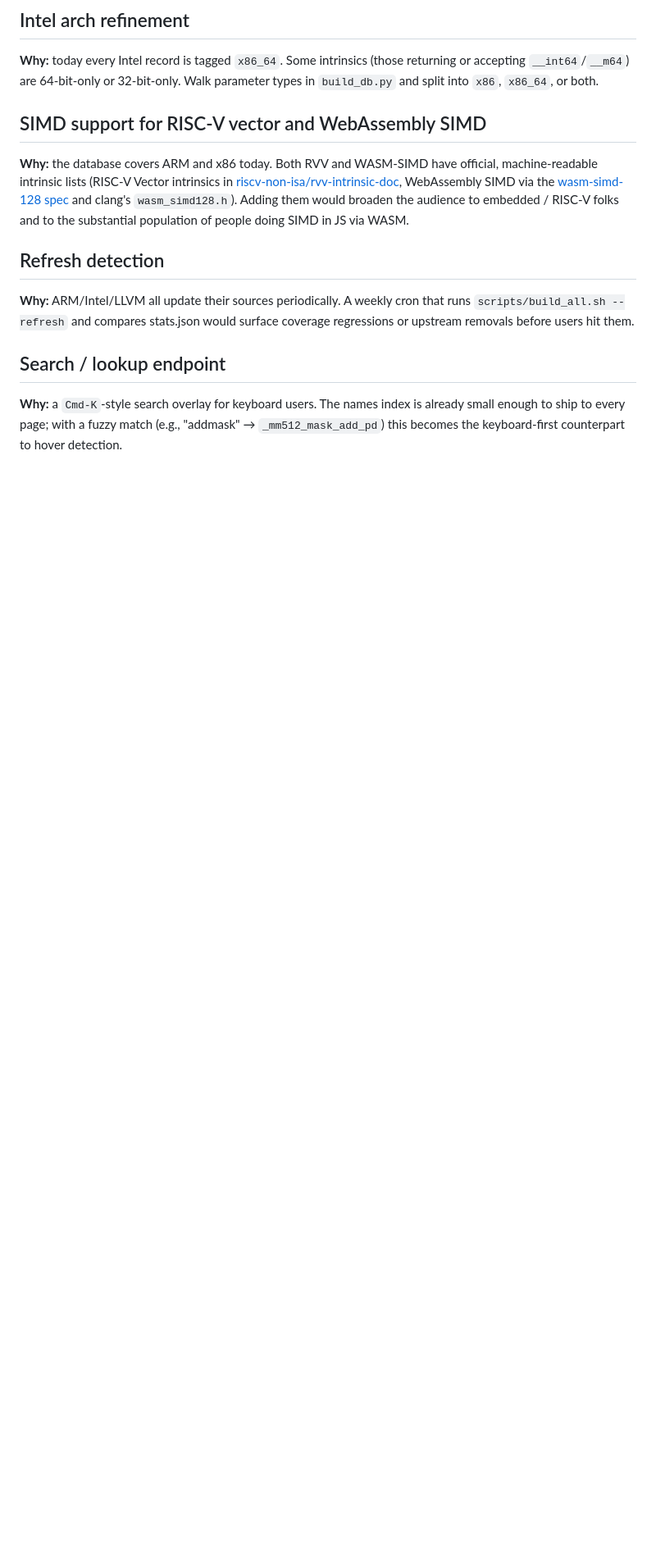
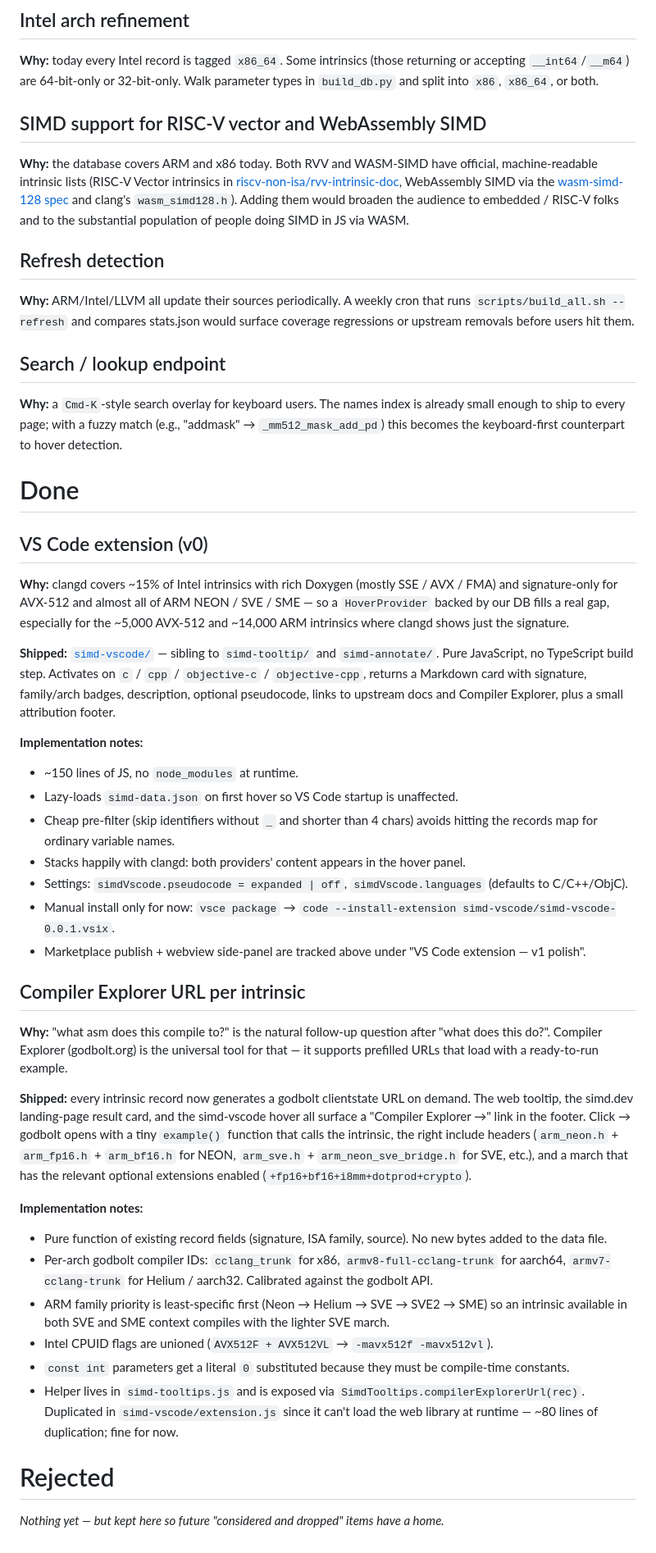
Before and after one commit to pfusik/simd.dev, a Markdown page: IDEAS.md, the part around one of its changes. Shown at 82% size. Rendered like a GitHub page; blank space fills up the shorter version.

```diff
--- a/IDEAS.md
+++ b/IDEAS.md
@@ -222,3 +213,74 @@ hit them.
 index is already small enough to ship to every page; with a fuzzy match
 (e.g., "addmask" → `_mm512_mask_add_pd`) this becomes the keyboard-first
 counterpart to hover detection.
+
+# Done
+
+## VS Code extension (v0)
+
+**Why:** clangd covers ~15% of Intel intrinsics with rich Doxygen
+(mostly SSE / AVX / FMA) and signature-only for AVX-512 and almost all
+of ARM NEON / SVE / SME — so a `HoverProvider` backed by our DB fills a
+real gap, especially for the ~5,000 AVX-512 and ~14,000 ARM intrinsics
+where clangd shows just the signature.
+
+**Shipped:** [`simd-vscode/`](simd-vscode/README.md) — sibling to
+`simd-tooltip/` and `simd-annotate/`. Pure JavaScript, no TypeScript
+build step. Activates on `c` / `cpp` / `objective-c` / `objective-cpp`,
+returns a Markdown card with signature, family/arch badges, description,
+optional pseudocode, links to upstream docs and Compiler Explorer, plus
+a small attribution footer.
+
+**Implementation notes:**
+- ~150 lines of JS, no `node_modules` at runtime.
+- Lazy-loads `simd-data.json` on first hover so VS Code startup is
+  unaffected.
+- Cheap pre-filter (skip identifiers without `_` and shorter than 4
+  chars) avoids hitting the records map for ordinary variable names.
+- Stacks happily with clangd: both providers' content appears in the
+  hover panel.
+- Settings: `simdVscode.pseudocode = expanded | off`,
+  `simdVscode.languages` (defaults to C/C++/ObjC).
+- Manual install only for now: `vsce package` →
+  `code --install-extension simd-vscode/simd-vscode-0.0.1.vsix`.
+- Marketplace publish + webview side-panel are tracked above under
+  "VS Code extension — v1 polish".
+
+## Compiler Explorer URL per intrinsic
+
+**Why:** "what asm does this compile to?" is the natural follow-up
+question after "what does this do?". Compiler Explorer (godbolt.org) is
+the universal tool for that — it supports prefilled URLs that load with
+a ready-to-run example.
+
+**Shipped:** every intrinsic record now generates a godbolt clientstate
+URL on demand. The web tooltip, the simd.dev landing-page result card,
+and the simd-vscode hover all surface a "Compiler Explorer →" link in
+the footer. Click → godbolt opens with a tiny `example()` function that
+calls the intrinsic, the right include headers (`arm_neon.h` +
+`arm_fp16.h` + `arm_bf16.h` for NEON, `arm_sve.h` + `arm_neon_sve_bridge.h`
+for SVE, etc.), and a march that has the relevant optional extensions
+enabled (`+fp16+bf16+i8mm+dotprod+crypto`).
+
+**Implementation notes:**
+- Pure function of existing record fields (signature, ISA family,
+  source). No new bytes added to the data file.
+- Per-arch godbolt compiler IDs: `cclang_trunk` for x86,
+  `armv8-full-cclang-trunk` for aarch64, `armv7-cclang-trunk` for
+  Helium / aarch32. Calibrated against the godbolt API.
+- ARM family priority is least-specific first (Neon → Helium → SVE
+  → SVE2 → SME) so an intrinsic available in both SVE and SME context
+  compiles with the lighter SVE march.
+- Intel CPUID flags are unioned (`AVX512F + AVX512VL` →
+  `-mavx512f -mavx512vl`).
+- `const int` parameters get a literal `0` substituted because they
+  must be compile-time constants.
+- Helper lives in `simd-tooltips.js` and is exposed via
+  `SimdTooltips.compilerExplorerUrl(rec)`. Duplicated in
+  `simd-vscode/extension.js` since it can't load the web library at
+  runtime — ~80 lines of duplication; fine for now.
+
+# Rejected
+
+*Nothing yet — but kept here so future "considered and dropped" items
+have a home.*
```
Also changed, not shown: other parts of IDEAS.md (+30 -39 lines).
